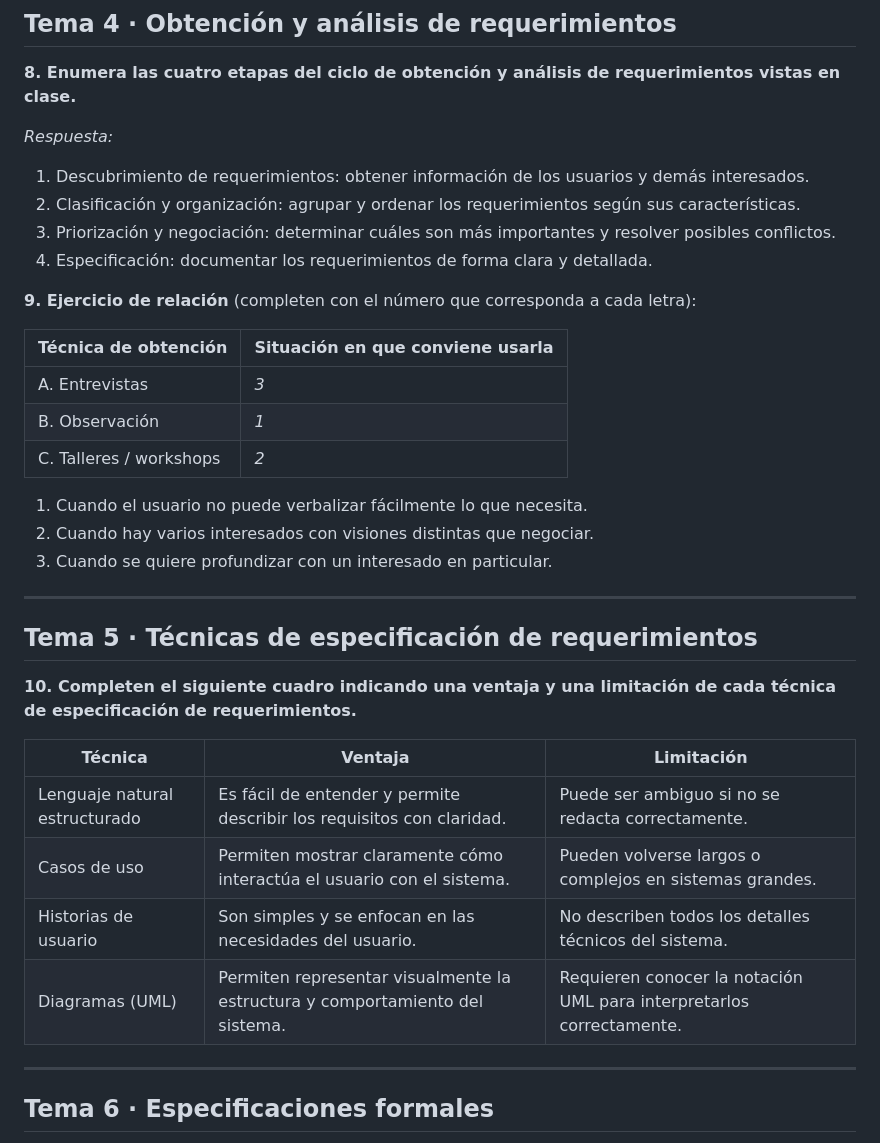
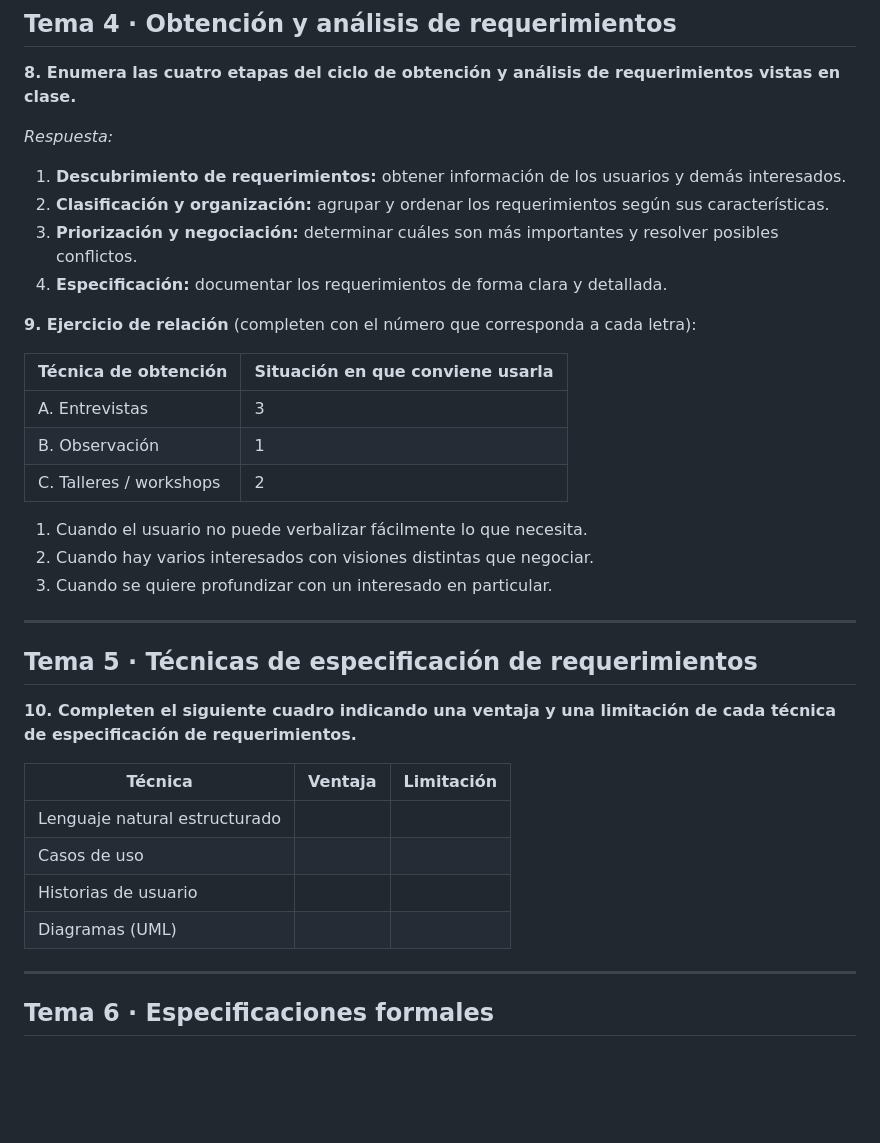
Before and after one commit to sffiaiv/ingsw1tp, a Markdown page: ejercitarios/unidad-04/respuestas.md, the part around one of its changes. Rendered like a GitHub page; blank space fills up the shorter version.

Commit message:
Listo hasta el tema 4

```diff
--- a/ejercitarios/unidad-04/respuestas.md
+++ b/ejercitarios/unidad-04/respuestas.md
@@ -73,18 +73,18 @@ El sistema debe responder a las solicitudes de los usuarios en un máximo de 2 s
 **8. Enumera las cuatro etapas del ciclo de obtención y análisis de requerimientos vistas en clase.**
 
 _Respuesta:_
-1. Descubrimiento de requerimientos: obtener información de los usuarios y demás interesados.
-2. Clasificación y organización: agrupar y ordenar los requerimientos según sus características.
-3. Priorización y negociación: determinar cuáles son más importantes y resolver posibles conflictos.
-4. Especificación: documentar los requerimientos de forma clara y detallada.
+1. **Descubrimiento de requerimientos:** obtener información de los usuarios y demás interesados.
+2. **Clasificación y organización:** agrupar y ordenar los requerimientos según sus características.
+3. **Priorización y negociación:** determinar cuáles son más importantes y resolver posibles conflictos.
+4. **Especificación:** documentar los requerimientos de forma clara y detallada.
 
 **9. Ejercicio de relación** (completen con el número que corresponda a cada letra):
 
 | Técnica de obtención | Situación en que conviene usarla |
 |---|---|
-| A. Entrevistas | _3_ |
-| B. Observación | _1_ |
-| C. Talleres / workshops | _2_ |
+| A. Entrevistas | 3 |
+| B. Observación | 1 |
+| C. Talleres / workshops | 2 |
 
 1. Cuando el usuario no puede verbalizar fácilmente lo que necesita.
 2. Cuando hay varios interesados con visiones distintas que negociar.
@@ -98,10 +98,10 @@ _Respuesta:_
 
 | Técnica | Ventaja | Limitación |
 |---|---|---|
-| Lenguaje natural estructurado | Es fácil de entender y permite describir los requisitos con claridad. | Puede ser ambiguo si no se redacta correctamente. |
-| Casos de uso | Permiten mostrar claramente cómo interactúa el usuario con el sistema. | Pueden volverse largos o complejos en sistemas grandes. |
-| Historias de usuario | Son simples y se enfocan en las necesidades del usuario. | No describen todos los detalles técnicos del sistema. |
-| Diagramas (UML) | Permiten representar visualmente la estructura y comportamiento del sistema. | Requieren conocer la notación UML para interpretarlos correctamente. |
+| Lenguaje natural estructurado |  |
+| Casos de uso |  |
+| Historias de usuario | |
+| Diagramas (UML) | |
 
 ---
 
```
Also changed, not shown: other parts of ejercitarios/unidad-04/respuestas.md (+2 -2 lines).
